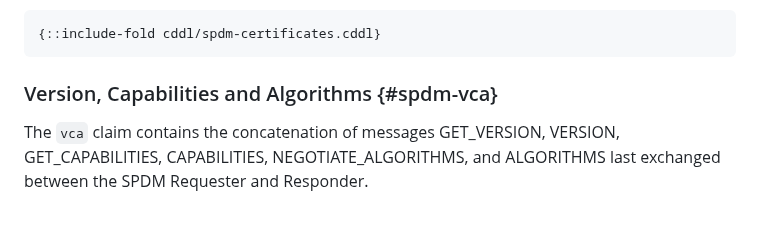
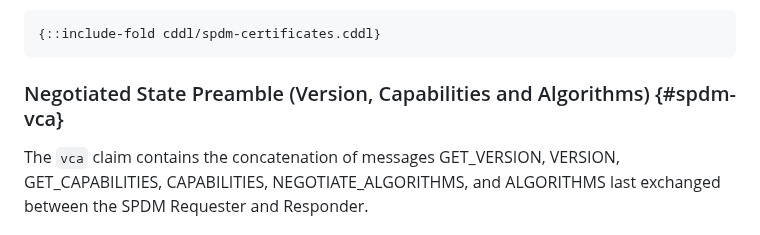
Before and after one commit to rats-device-attestation/draft-poirier-rats-eat-da, a Markdown page: draft-poirier-rats-eat-da.md, the part around the change. GitHub-like rendering.

Commit message:
Updated title to Negotiated State Preamble

```diff
--- a/draft-poirier-rats-eat-da.md
+++ b/draft-poirier-rats-eat-da.md
@@ -144,7 +144,7 @@ The certificates MUST be concatenated with no intermediate padding.
 {::include-fold cddl/spdm-certificates.cddl}
 ~~~
 
-### Version, Capabilities and Algorithms {#spdm-vca}
+### Negotiated State Preamble (Version, Capabilities and Algorithms) {#spdm-vca}
 
 The `vca` claim contains the concatenation of messages GET_VERSION, VERSION, GET_CAPABILITIES, CAPABILITIES, NEGOTIATE_ALGORITHMS, and ALGORITHMS last exchanged between the SPDM Requester and Responder.
 
```
